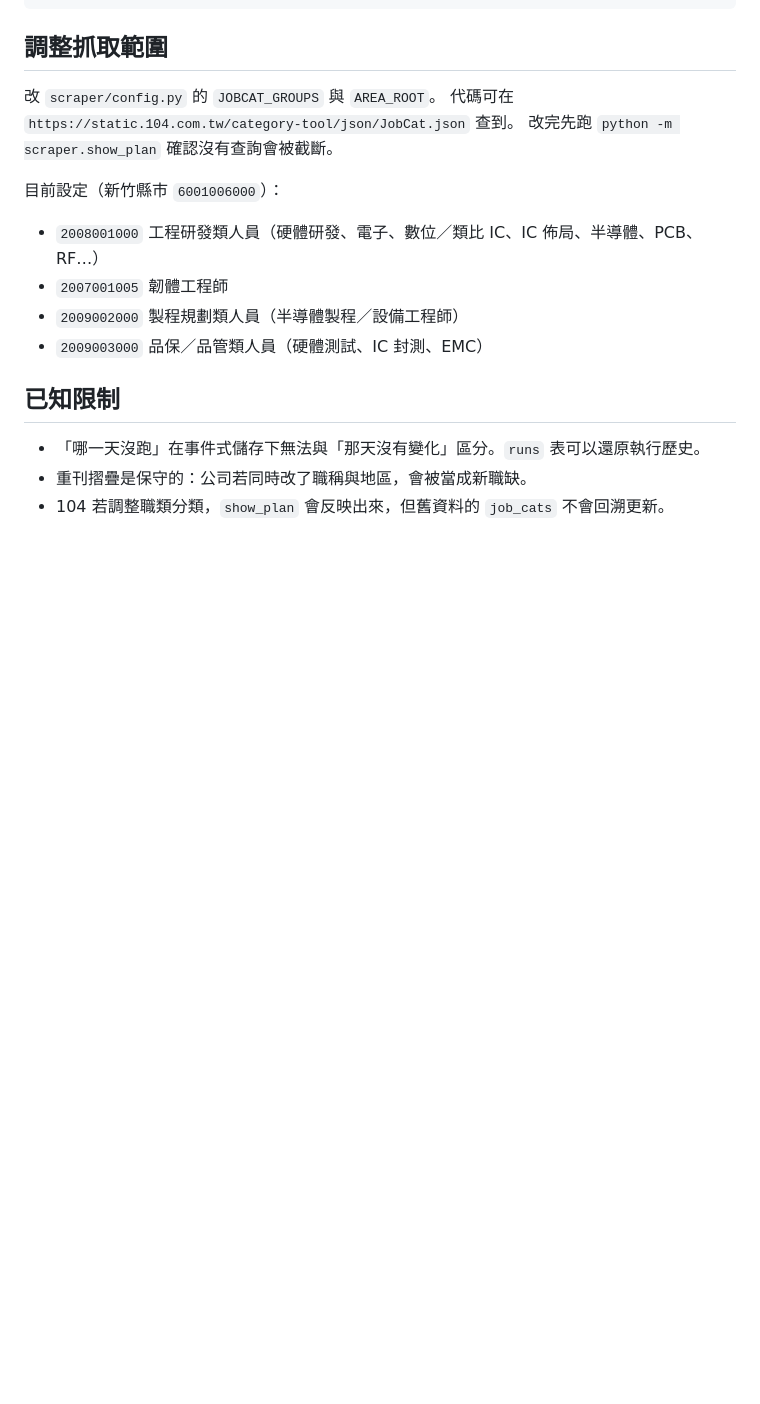
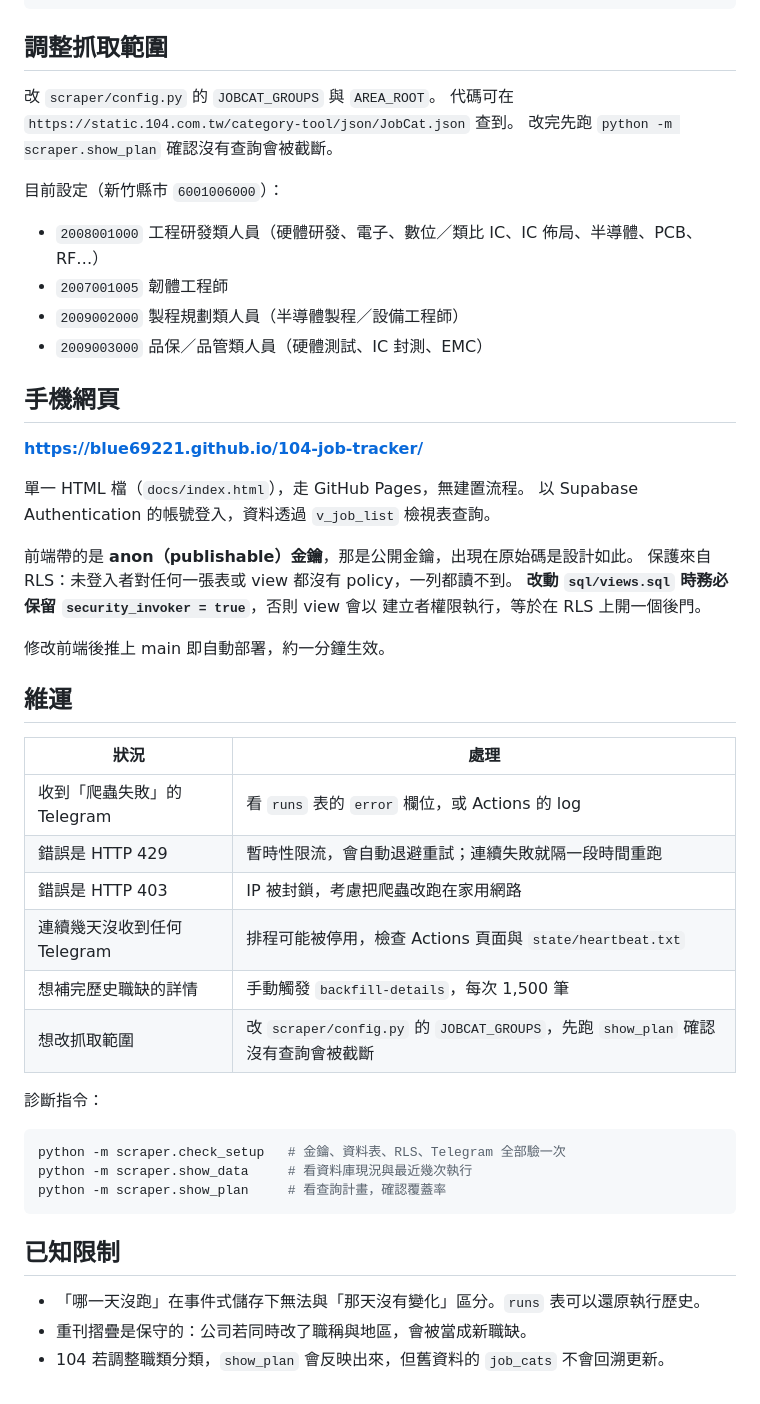
Before and after one commit to blue69221/104-job-tracker, a Markdown page: README.md, the part around the change. GitHub-like rendering; blank space fills up the shorter version.

Commit message:
docs: 補上手機網頁與維運說明
記錄網頁網址與部署方式、前端金鑰為何是公開的、view 的 security_invoker 不可移除，以及常見狀況的處理方式與三個診斷指令。

Co-Authored-By: Claude Opus 5 <noreply@anthropic.com>

````diff
--- a/README.md
+++ b/README.md
@@ -102,6 +102,39 @@ python -m scraper.run_daily --no-notify --detail-budget 0
 - `2009002000` 製程規劃類人員（半導體製程／設備工程師）
 - `2009003000` 品保／品管類人員（硬體測試、IC 封測、EMC）
 
+## 手機網頁
+
+**https://blue69221.github.io/104-job-tracker/**
+
+單一 HTML 檔（`docs/index.html`），走 GitHub Pages，無建置流程。
+以 Supabase Authentication 的帳號登入，資料透過 `v_job_list` 檢視表查詢。
+
+前端帶的是 **anon（publishable）金鑰**，那是公開金鑰，出現在原始碼是設計如此。
+保護來自 RLS：未登入者對任何一張表或 view 都沒有 policy，一列都讀不到。
+**改動 `sql/views.sql` 時務必保留 `security_invoker = true`**，否則 view 會以
+建立者權限執行，等於在 RLS 上開一個後門。
+
+修改前端後推上 main 即自動部署，約一分鐘生效。
+
+## 維運
+
+| 狀況 | 處理 |
+|---|---|
+| 收到「爬蟲失敗」的 Telegram | 看 `runs` 表的 `error` 欄位，或 Actions 的 log |
+| 錯誤是 HTTP 429 | 暫時性限流，會自動退避重試；連續失敗就隔一段時間重跑 |
+| 錯誤是 HTTP 403 | IP 被封鎖，考慮把爬蟲改跑在家用網路 |
+| 連續幾天沒收到任何 Telegram | 排程可能被停用，檢查 Actions 頁面與 `state/heartbeat.txt` |
+| 想補完歷史職缺的詳情 | 手動觸發 `backfill-details`，每次 1,500 筆 |
+| 想改抓取範圍 | 改 `scraper/config.py` 的 `JOBCAT_GROUPS`，先跑 `show_plan` 確認沒有查詢會被截斷 |
+
+診斷指令：
+
+```bash
+python -m scraper.check_setup   # 金鑰、資料表、RLS、Telegram 全部驗一次
+python -m scraper.show_data     # 看資料庫現況與最近幾次執行
+python -m scraper.show_plan     # 看查詢計畫，確認覆蓋率
+```
+
 ## 已知限制
 
 - 「哪一天沒跑」在事件式儲存下無法與「那天沒有變化」區分。`runs` 表可以還原執行歷史。
````
